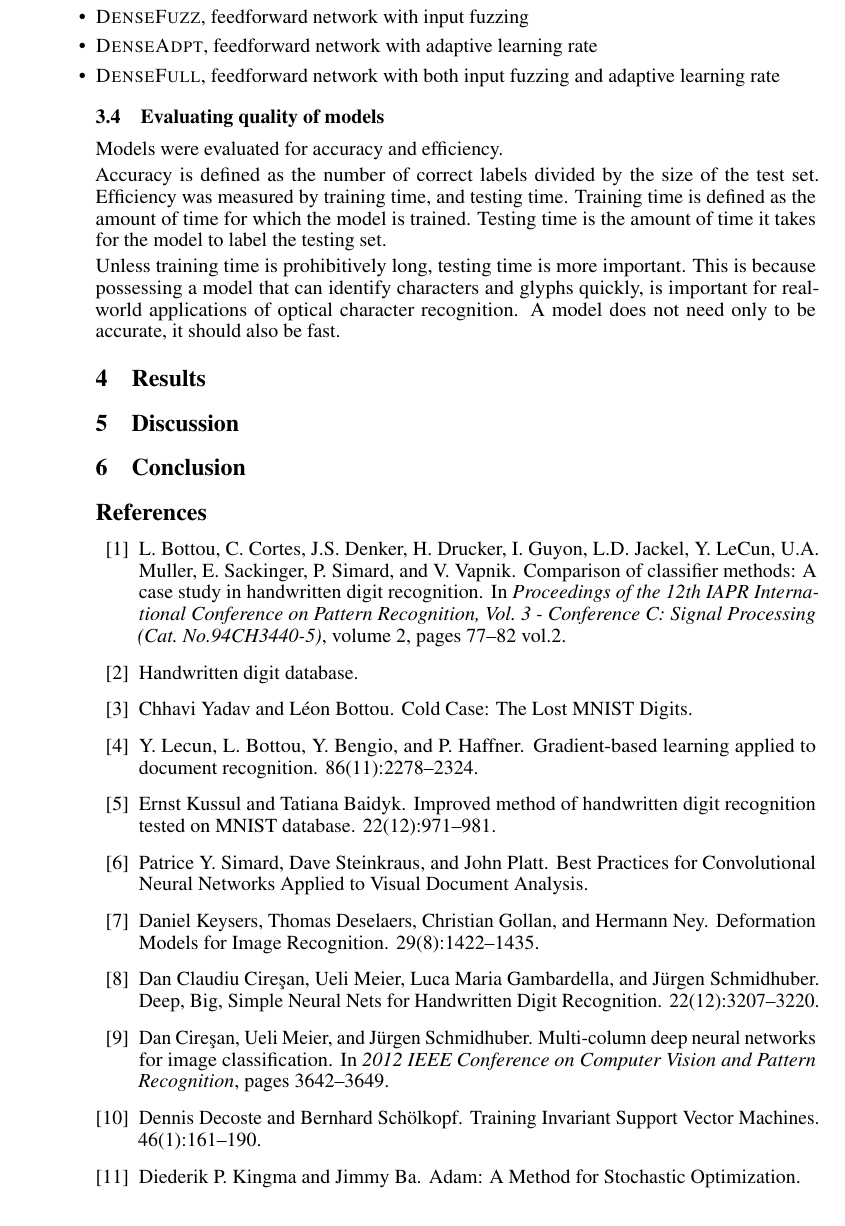
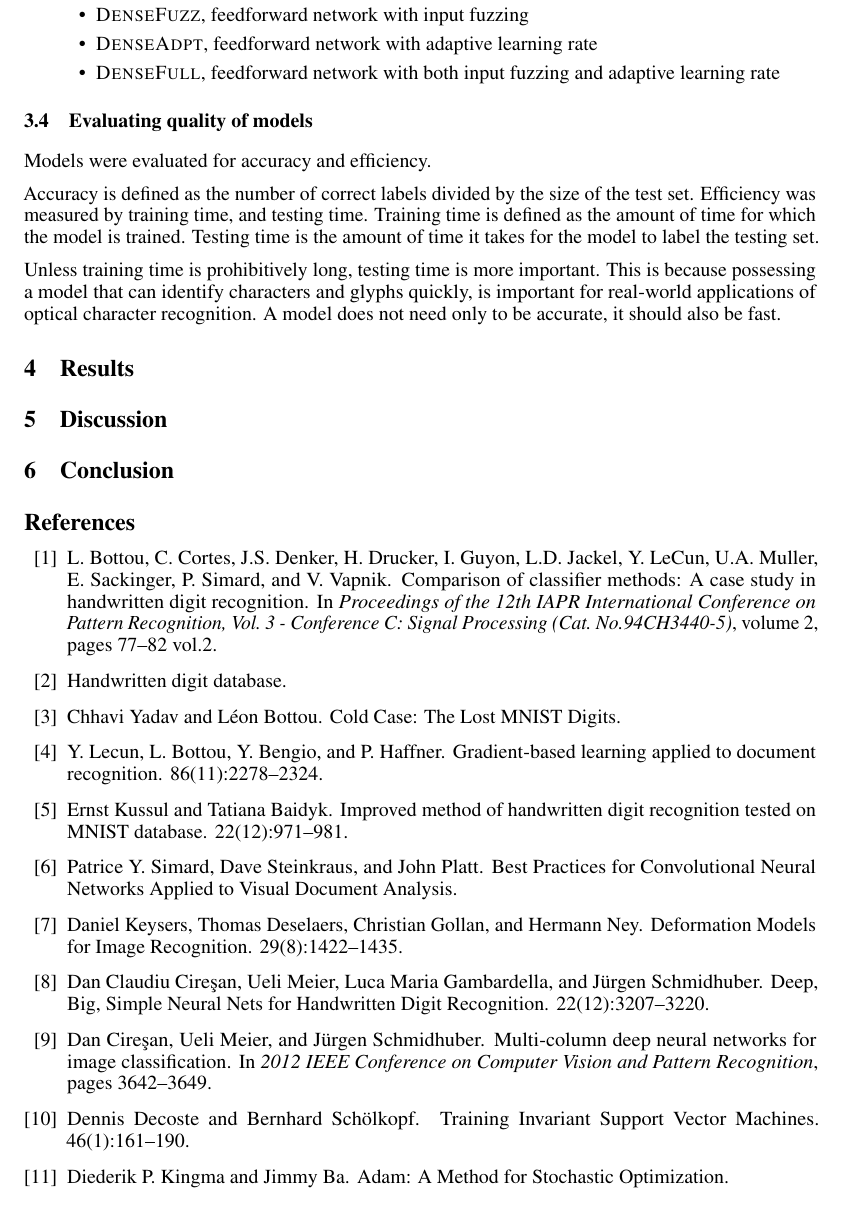
Before and after one commit to alec-hoyland/homework, a LaTeX paper (CAS-CS-640/project/paper/nips_2018.tex): part of page 3 of 3, cut so that both start at the same text. Compiled offline with pdfLaTeX.

Commit message:
minor fixes

```diff
--- a/CAS-CS-640/project/paper/nips_2018.tex
+++ b/CAS-CS-640/project/paper/nips_2018.tex
@@ -191,7 +191,7 @@ These modifications result in a total of eight models evaluated:
   \item \textsc{DenseFuzz}, feedforward network with input fuzzing
   \item \textsc{DenseAdpt}, feedforward network with adaptive learning rate
   \item \textsc{DenseFull}, feedforward network with both input fuzzing and adaptive learning rate
-\end{itemize
+\end{itemize}
 
 \subsection{Evaluating quality of models}
 
```
Also changed, not shown: CAS-CS-640/project/paper/nips_2018.pdf.
